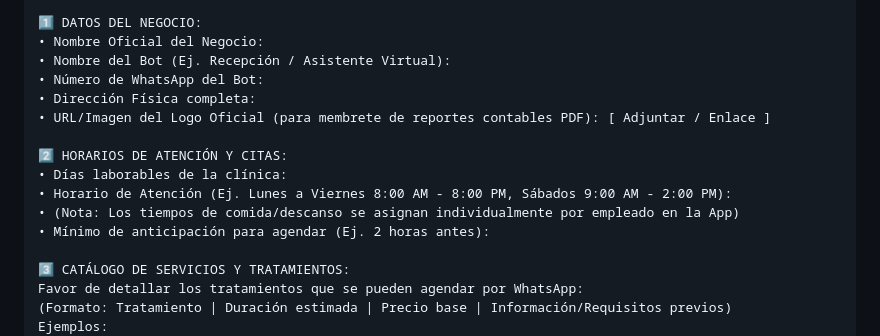
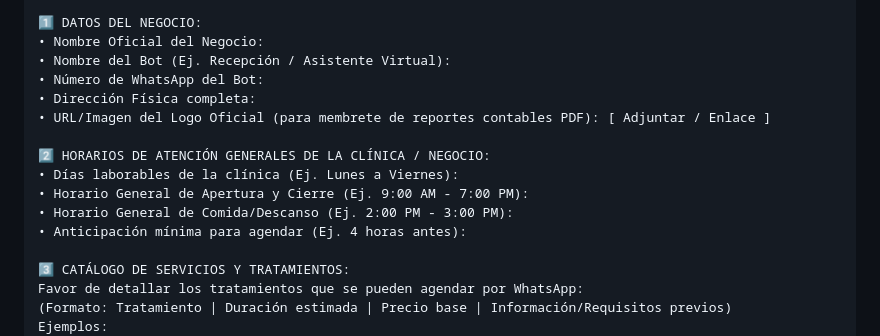
Before and after one commit to padillae12/nexus-engine, a Markdown page: nexus_flow_documentacion.md, the part around the change. Rendered like a GitHub page.

Commit message:
docs: clarify general schedule section in onboarding forms

```diff
--- a/nexus_flow_documentacion.md
+++ b/nexus_flow_documentacion.md
@@ -529,11 +529,11 @@ Ejemplos:
 • Dirección Física completa:
 • URL/Imagen del Logo Oficial (para membrete de reportes contables PDF): [ Adjuntar / Enlace ]
 
-2️⃣ HORARIOS DE ATENCIÓN Y CITAS:
-• Días laborables de la clínica:
-• Horario de Atención (Ej. Lunes a Viernes 8:00 AM - 8:00 PM, Sábados 9:00 AM - 2:00 PM):
-• (Nota: Los tiempos de comida/descanso se asignan individualmente por empleado en la App)
-• Mínimo de anticipación para agendar (Ej. 2 horas antes):
+2️⃣ HORARIOS DE ATENCIÓN GENERALES DE LA CLÍNICA / NEGOCIO:
+• Días laborables de la clínica (Ej. Lunes a Viernes):
+• Horario General de Apertura y Cierre (Ej. 9:00 AM - 7:00 PM):
+• Horario General de Comida/Descanso (Ej. 2:00 PM - 3:00 PM):
+• Anticipación mínima para agendar (Ej. 4 horas antes):
 
 3️⃣ CATÁLOGO DE SERVICIOS Y TRATAMIENTOS:
 Favor de detallar los tratamientos que se pueden agendar por WhatsApp:
```
